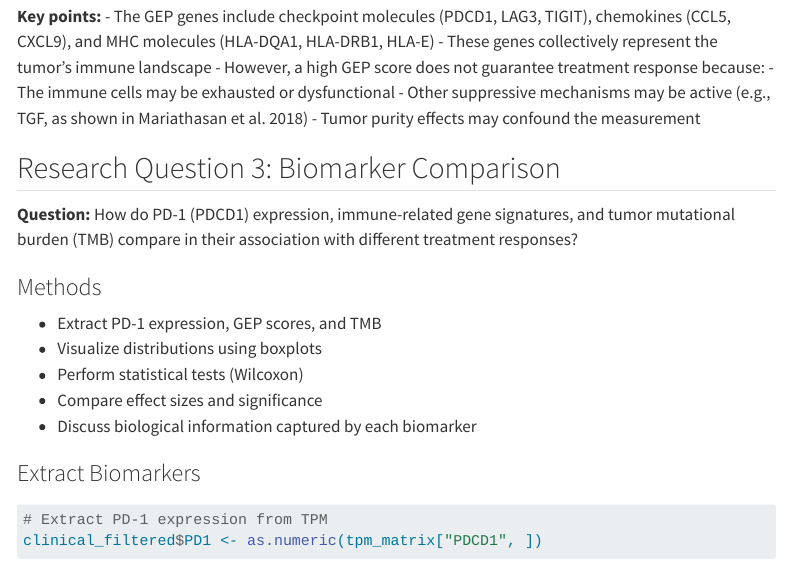
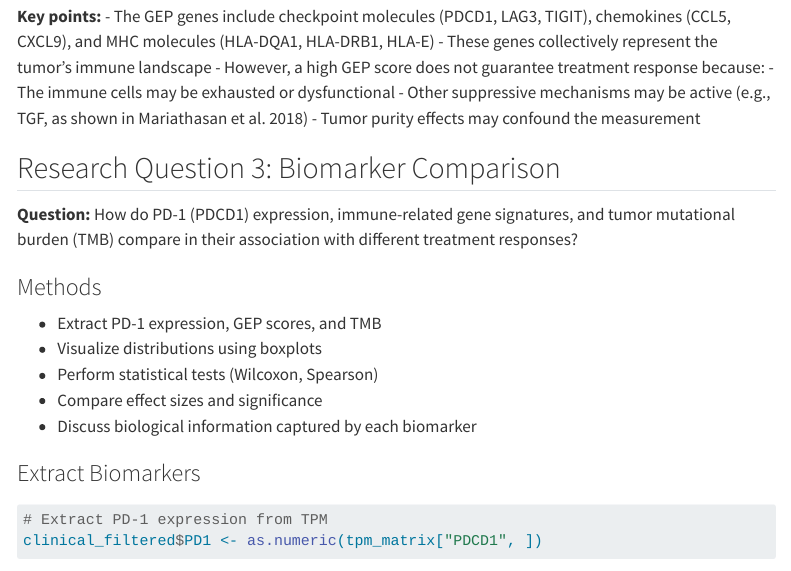
Before and after one commit to teranni/PrecisionMedicine_Group6, a Quarto document (combined.qmd): the page in a window 1100 px wide, from 1000 px down. Rendered offline with R 4.5, knitr and Pandoc in place of Quarto, with nearby package versions; some code elsewhere in the file could not run offline; menus at the side of the page are left out; long lines of code are wrapped.

Commit message:
change in text

```diff
--- a/combined.qmd
+++ b/combined.qmd
@@ -711,7 +711,7 @@ association with different treatment responses?
 
 - Extract PD-1 expression, GEP scores, and TMB
 - Visualize distributions using boxplots
-- Perform statistical tests (Wilcoxon)
+- Perform statistical tests (Wilcoxon, Spearson)
 - Compare effect sizes and significance
 - Discuss biological information captured by each biomarker
 
```
